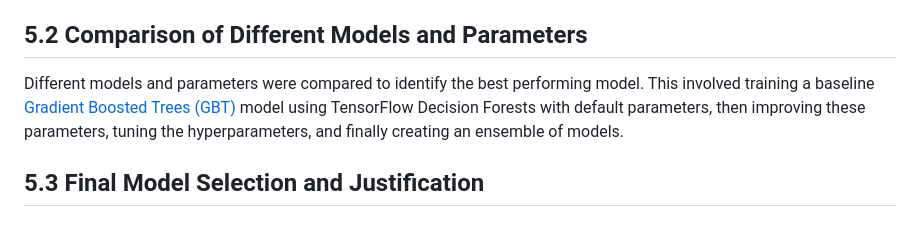
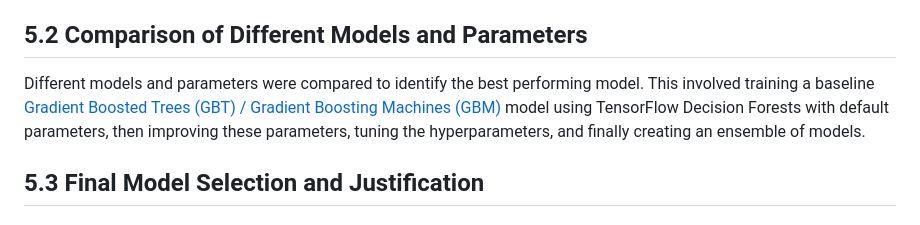
Before and after one commit to rexcoleman/TensorFlow-Decision-Forest-Titanic, a Markdown page: README.md, the part around the change. Drawn GitHub-style.

```diff
--- a/README.md
+++ b/README.md
@@ -213,7 +213,7 @@ The performance of the models was evaluated using [accuracy](https://github.com/
 
 ## 5.2 Comparison of Different Models and Parameters
 
-Different models and parameters were compared to identify the best performing model. This involved training a baseline [Gradient Boosted Trees (GBT)](https://github.com/rexcoleman/Data-Science-Model-Selection-in-Cybersecurity/blob/main/README.md#gradient-boosting-machines-gbm) model using TensorFlow Decision Forests with default parameters, then improving these parameters, tuning the hyperparameters, and finally creating an ensemble of models.
+Different models and parameters were compared to identify the best performing model. This involved training a baseline [Gradient Boosted Trees (GBT) / Gradient Boosting Machines (GBM)](https://github.com/rexcoleman/Data-Science-Model-Selection-in-Cybersecurity/blob/main/README.md#gradient-boosting-machines-gbm) model using TensorFlow Decision Forests with default parameters, then improving these parameters, tuning the hyperparameters, and finally creating an ensemble of models.
 
 ## 5.3 Final Model Selection and Justification
 
```
